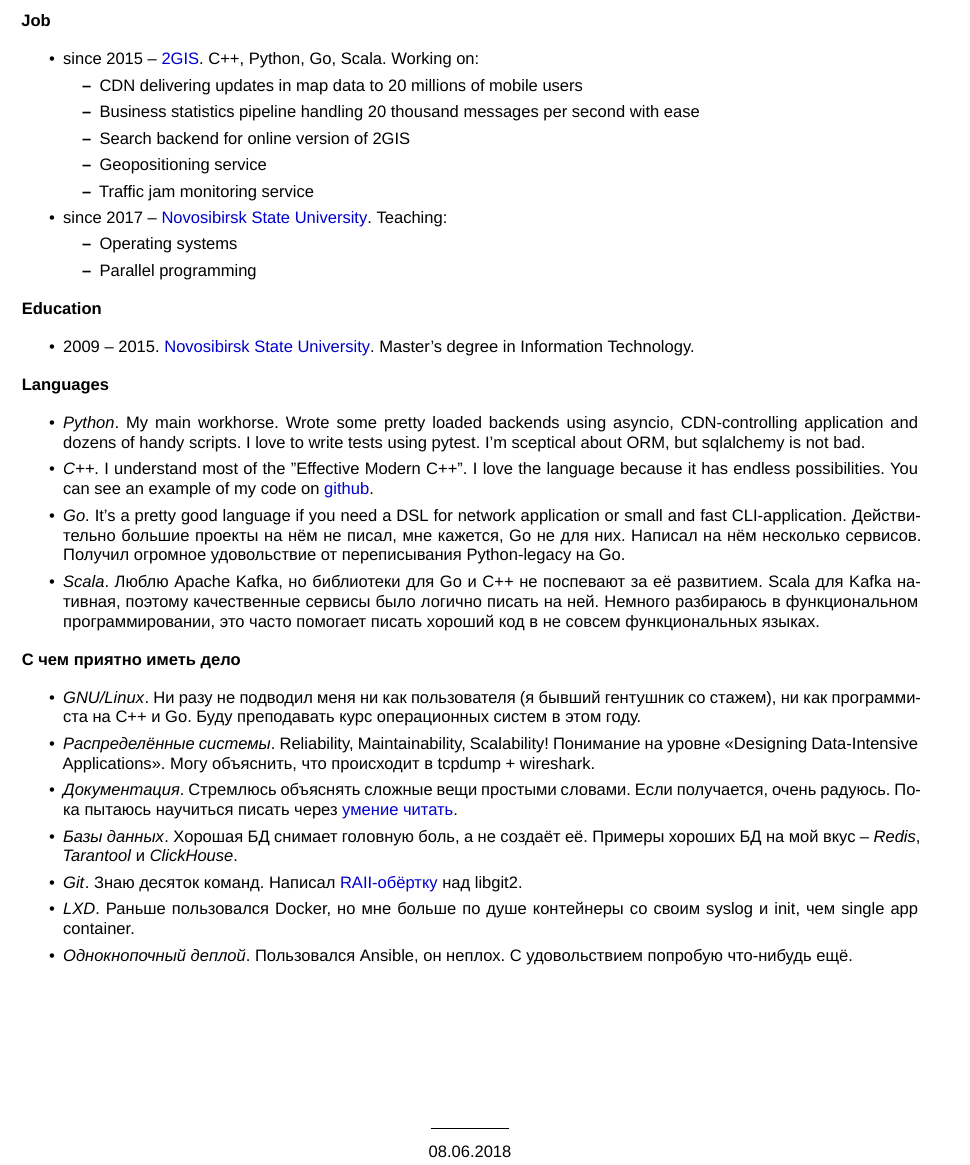
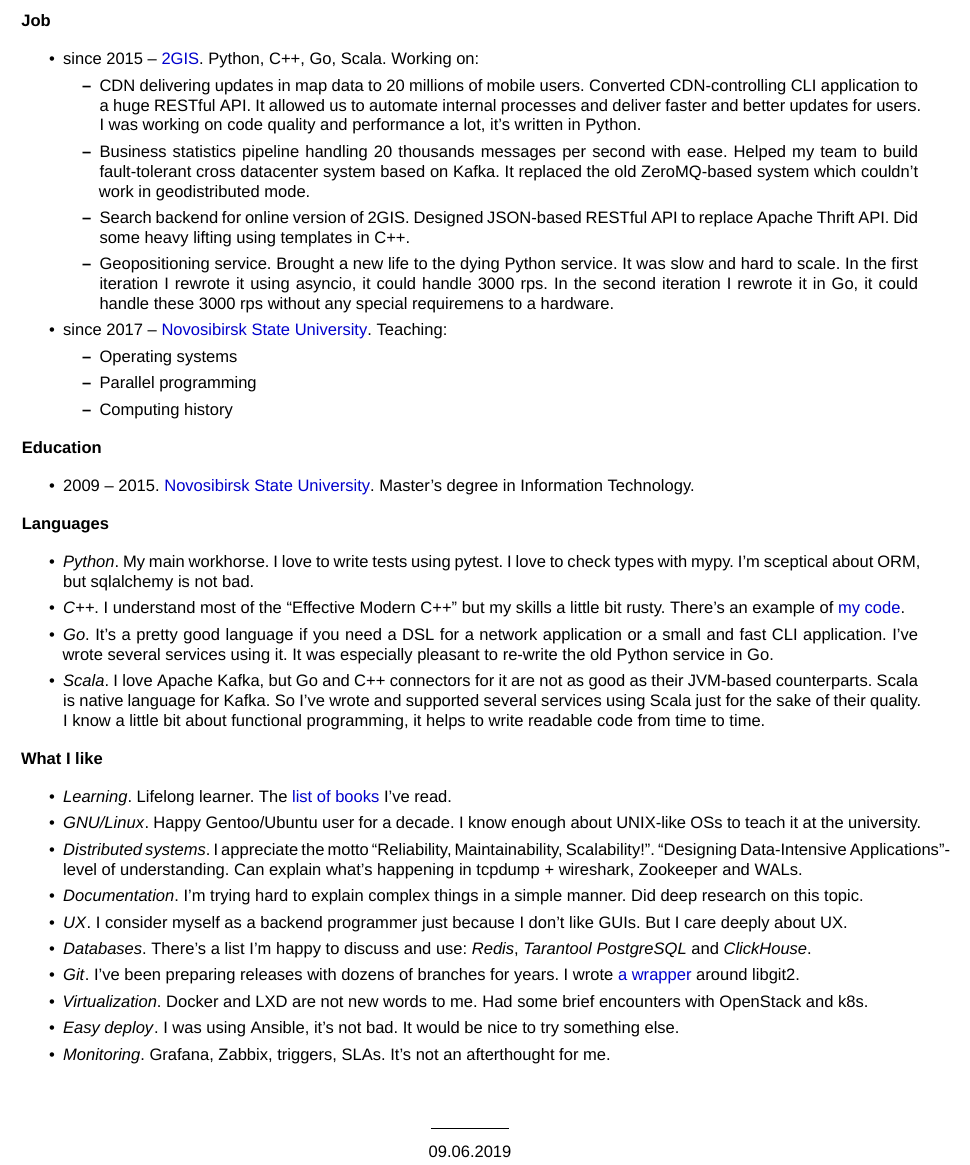
Before and after one commit to neexee/resume, a LaTeX CV (resume.tex): part of the page, cut so that both start at the same text. Compiled offline with XeLaTeX.

Commit message:
Fully translate it and update

```diff
--- a/resume.tex
+++ b/resume.tex
@@ -48,18 +48,19 @@
 
 {\bf Job}
 \begin{itemize}
-\item since 2015 -- \href{https://2gis.com}{2GIS}. C++, Python, Go, Scala. Working on:
+  \item since 2015 -- \href{https://2gis.com}{2GIS}. Python, C++, Go, Scala. Working on:
   \begin{itemize}
-\item CDN delivering updates in map data to 20 millions of mobile users
-\item Business statistics pipeline handling 20 thousand messages per second with ease
-\item Search backend for online version of 2GIS
-\item Geopositioning service
-\item Traffic jam monitoring service
+    \item CDN delivering updates in map data to 20 millions of mobile users. Converted CDN-controlling CLI application to a huge RESTful API. It allowed us to automate internal processes and deliver faster and better updates for users. I was working on code quality and performance a lot, it's written in Python.
+    \item Business statistics pipeline handling 20 thousands messages per second with ease. Helped my team to build fault-tolerant cross datacenter system based on Kafka. It replaced the old ZeroMQ-based system which couldn't work in geodistributed mode.
+    \item Search backend for online version of 2GIS. Designed JSON-based RESTful API to replace Apache Thrift API. Did some heavy lifting using templates in C++.
+    \item Geopositioning service. Brought a new life to the dying Python service. It was slow and hard to scale. In the first iteration I rewrote it using asyncio, it could handle 3000 rps. In the second iteration I rewrote it in Go, it could handle these 3000 rps without any special requiremens to a hardware.
   \end{itemize}
+
   \item since 2017 -- \href{http://fit.nsu.ru/}{Novosibirsk State University}. Teaching:
   \begin{itemize}
     \item Operating systems
     \item Parallel programming
+    \item Computing history
   \end{itemize}
 \end{itemize}
 
@@ -70,28 +71,31 @@
 
 {\bf Languages}
 \begin{itemize}
-\item \textit{Python}. My main workhorse. Wrote some pretty loaded backends using asyncio, CDN-controlling application and dozens of handy scripts. I love to write tests using pytest. I'm sceptical about ORM, but sqlalchemy is not bad.
-\item \textit{C++}. I understand most of the "Effective Modern C++". I love the language because it has endless possibilities. You can see an example of my code on \href{https://github.com/neexee/review}{github}.
-\item \textit{Go}. It's a pretty good language if you need a DSL for network application or small and fast CLI-application. Действительно большие проекты на нём не писал, мне кажется, Go не для них. Написал на нём несколько сервисов. Получил огромное удовольствие от переписывания Python-legacy на Go.
-\item \textit{Scala}. Люблю Apache Kafka, но библиотеки для Go и C++ не поспевают за её развитием. Scala для Kafka нативная, поэтому качественные сервисы было логично писать на ней. Немного разбираюсь в функциональном программировании, это часто помогает писать хороший код в не совсем функциональных языках.
+\item \textit{Python}. My main workhorse. I love to write tests using pytest. I love to check types with mypy. I'm sceptical about ORM, but sqlalchemy is not bad.
+\item \textit{C++}. I understand most of the ``Effective Modern C++'' but my skills a little bit rusty. There's an example of \href{https://github.com/neexee/review}{my code}.
+\item \textit{Go}. It's a pretty good language if you need a DSL for a network application or a small and fast CLI application. I've wrote several services using it. It was especially pleasant to re-write the old Python service in Go.
+\item \textit{Scala}. I love Apache Kafka, but Go and C++ connectors for it are not as good as their JVM-based counterparts. Scala is native language for Kafka. So I've wrote and supported several services using Scala just for the sake of their quality. I know a little bit about functional programming, it helps to write readable code from time to time.
 \end{itemize}
 
-{\bf С чем приятно иметь дело}
+{\bf What I like}
 \begin{itemize}
-\item \textit{GNU/Linux}. Ни разу не подводил меня ни как пользователя (я бывший гентушник со стажем), ни как программиста на C++ и Go. Буду преподавать курс операционных систем в этом году.
-\item \textit{Распределённые системы}. Reliability, Maintainability, Scalability! Понимание на уровне «Designing Data-Intensive Applications». Могу объяснить, что происходит в tcpdump + wireshark.
-\item \textit{Документация}. Стремлюсь объяснять сложные вещи простыми словами. Если получается, очень радуюсь. Пока пытаюсь научиться писать через \href{https://www.goodreads.com/review/list/43338630-sergey-machulskis?shelf=professional}{умение читать}.
-\item \textit{Базы данных}. Хорошая БД снимает головную боль, а не создаёт её. Примеры хороших БД на мой вкус -- \textit{Redis}, \textit{Tarantool} и \textit{ClickHouse}.
-\item \textit{Git}. Знаю десяток команд. Написал \href{https://github.com/neexee/review/tree/master/components/Git}{RAII-обёртку} над libgit2.
-\item \textit{LXD}. Раньше пользовался Docker, но мне больше по душе контейнеры со своим syslog и init, чем single app container.
-\item \textit{Однокнопочный деплой}. Пользовался Ansible, он неплох. С удовольствием попробую что-нибудь ещё.
+\item \textit{Learning}. Lifelong learner. The \href{https://www.goodreads.com/review/list/43338630-sergey-machulskis?shelf=professional}{list of books} I've read.
+\item \textit{GNU/Linux}. Happy Gentoo/Ubuntu user for a decade. I know enough about UNIX-like OSs to teach it at the university.
+\item \textit{Distributed systems}. I appreciate the motto ``Reliability, Maintainability, Scalability!''. ``Designing Data-Intensive Applications''-level of understanding. Can explain what's happening in tcpdump + wireshark, Zookeeper and WALs.
+\item \textit{Documentation}. I'm trying hard to explain complex things in a simple manner. Did deep research on this topic.
+\item \textit{UX}. I consider myself as a backend programmer just because I don't like GUIs. But I care deeply about UX.
+\item \textit{Databases}. There's a list I'm happy to discuss and use: \textit{Redis}, \textit{Tarantool} \textit{PostgreSQL} and \textit{ClickHouse}.
+\item \textit{Git}. I've been preparing releases with dozens of branches for years. I wrote \href{https://github.com/neexee/review/tree/master/components/Git}{a wrapper} around libgit2.
+\item \textit{Virtualization}. Docker and LXD are not new words to me. Had some brief encounters with OpenStack and k8s.
+\item \textit{Easy deploy}. I was using Ansible, it's not bad. It would be nice to try something else.
+\item \textit{Monitoring}. Grafana, Zabbix, triggers, SLAs. It's not an afterthought for me.
 \end{itemize}
 
 \vfill
 \begin{center}
 \underline{~~~~~~~~~~~~~~~~~}
 
-08.06.2018
+09.06.2019
 \end{center}
 
 \end{document}
```
Lines whose indentation alone changed are shown as unchanged.
